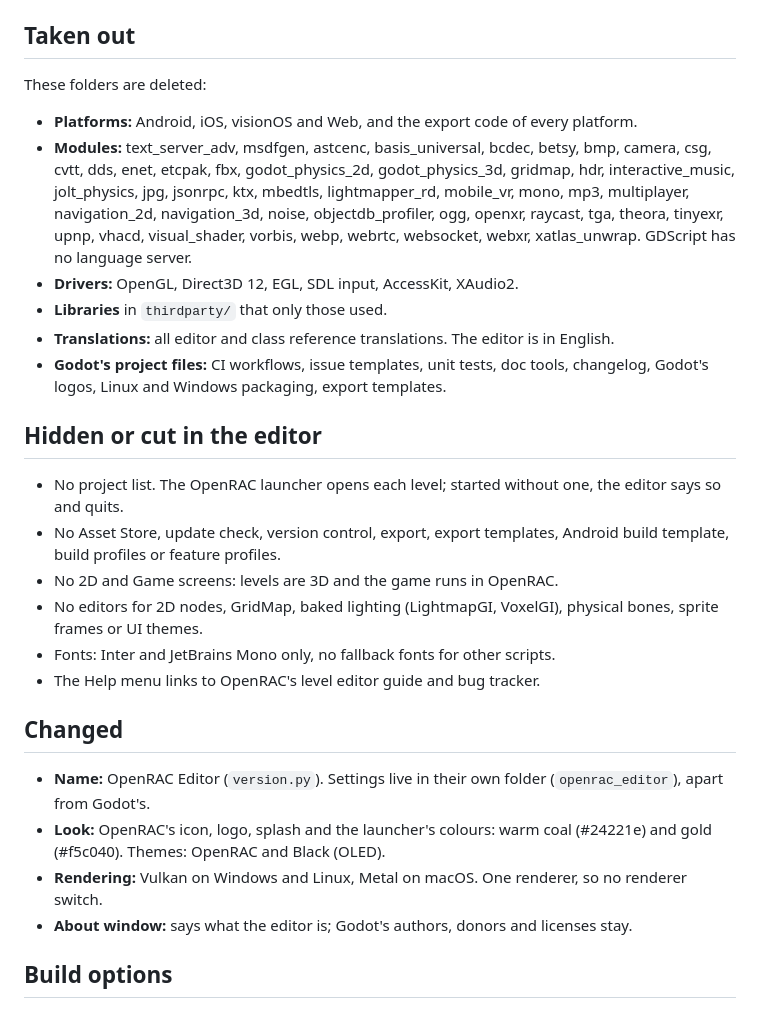
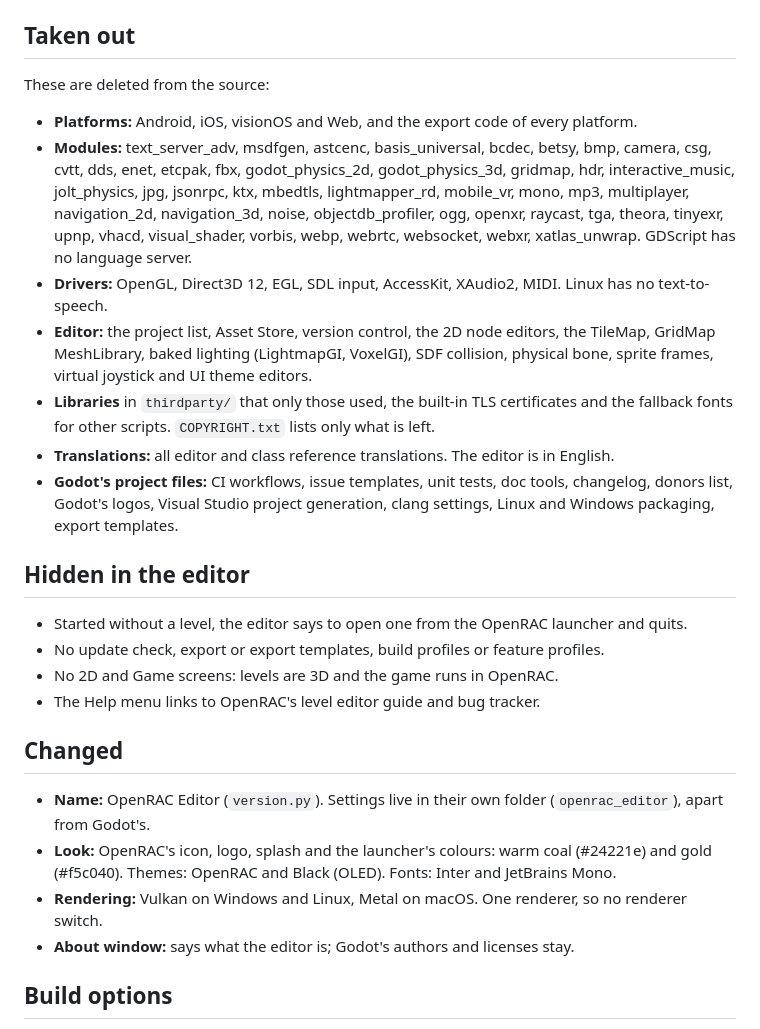
Before and after one commit to nickyyOO/OpenRAC-Editor, a Markdown page: docs/CHANGES.md, the part around the change. Drawn GitHub-style.

```diff
--- a/docs/CHANGES.md
+++ b/docs/CHANGES.md
@@ -5,7 +5,7 @@ Every change to Godot's own code has an `OpenRAC Editor:` comment beside it.
 
 ## Taken out
 
-These folders are deleted:
+These are deleted from the source:
 
 - **Platforms:** Android, iOS, visionOS and Web, and the export code of every platform.
 - **Modules:** text_server_adv, msdfgen, astcenc, basis_universal, bcdec, betsy, bmp, camera, csg,
@@ -14,22 +14,23 @@ These folders are deleted:
   multiplayer, navigation_2d, navigation_3d, noise, objectdb_profiler, ogg, openxr, raycast, tga,
   theora, tinyexr, upnp, vhacd, visual_shader, vorbis, webp, webrtc, websocket, webxr,
   xatlas_unwrap. GDScript has no language server.
-- **Drivers:** OpenGL, Direct3D 12, EGL, SDL input, AccessKit, XAudio2.
-- **Libraries** in `thirdparty/` that only those used.
+- **Drivers:** OpenGL, Direct3D 12, EGL, SDL input, AccessKit, XAudio2, MIDI. Linux has no
+  text-to-speech.
+- **Editor:** the project list, Asset Store, version control, the 2D node editors, the TileMap,
+  GridMap MeshLibrary, baked lighting (LightmapGI, VoxelGI), SDF collision, physical bone, sprite
+  frames, virtual joystick and UI theme editors.
+- **Libraries** in `thirdparty/` that only those used, the built-in TLS certificates and the
+  fallback fonts for other scripts. `COPYRIGHT.txt` lists only what is left.
 - **Translations:** all editor and class reference translations. The editor is in English.
 - **Godot's project files:** CI workflows, issue templates, unit tests, doc tools, changelog,
-  Godot's logos, Linux and Windows packaging, export templates.
+  donors list, Godot's logos, Visual Studio project generation, clang settings, Linux and Windows
+  packaging, export templates.
 
-## Hidden or cut in the editor
+## Hidden in the editor
 
-- No project list. The OpenRAC launcher opens each level; started without one, the editor says so
-  and quits.
-- No Asset Store, update check, version control, export, export templates, Android build template,
-  build profiles or feature profiles.
+- Started without a level, the editor says to open one from the OpenRAC launcher and quits.
+- No update check, export or export templates, build profiles or feature profiles.
 - No 2D and Game screens: levels are 3D and the game runs in OpenRAC.
-- No editors for 2D nodes, GridMap, baked lighting (LightmapGI, VoxelGI), physical bones, sprite
-  frames or UI themes.
-- Fonts: Inter and JetBrains Mono only, no fallback fonts for other scripts.
 - The Help menu links to OpenRAC's level editor guide and bug tracker.
 
 ## Changed
@@ -37,9 +38,9 @@ These folders are deleted:
 - **Name:** OpenRAC Editor (`version.py`). Settings live in their own folder (`openrac_editor`), apart
   from Godot's.
 - **Look:** OpenRAC's icon, logo, splash and the launcher's colours: warm coal (#24221e) and gold
-  (#f5c040). Themes: OpenRAC and Black (OLED).
+  (#f5c040). Themes: OpenRAC and Black (OLED). Fonts: Inter and JetBrains Mono.
 - **Rendering:** Vulkan on Windows and Linux, Metal on macOS. One renderer, so no renderer switch.
-- **About window:** says what the editor is; Godot's authors, donors and licenses stay.
+- **About window:** says what the editor is; Godot's authors and licenses stay.
 
 ## Build options
 
```
Also changed, not shown: README.md (+46 -25 lines), docs/assets/editor.png, 4 other files.
